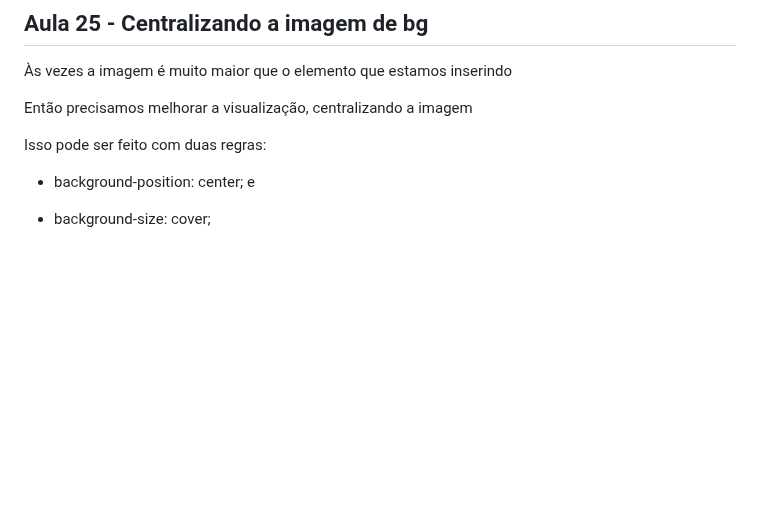
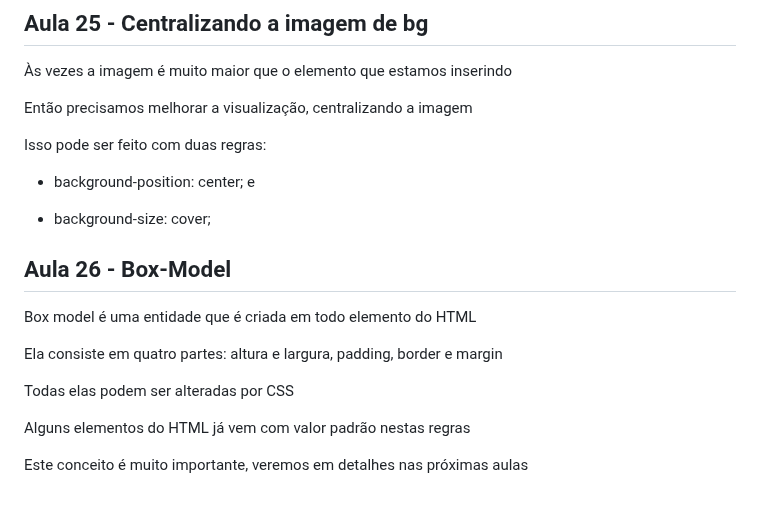
Before and after one commit to FreitasGabs/frontEnd_HoraDeCodar, a Markdown page: 2_intro_CSS/readme.md, the part around the change. Rendered like a GitHub page; blank space fills up the shorter version.

Commit message:
:books: Aula 26

```diff
--- a/2_intro_CSS/readme.md
+++ b/2_intro_CSS/readme.md
@@ -276,3 +276,15 @@ Isso pode ser feito com duas regras:
 - background-position: center; e
 
 - background-size: cover;
+
+## Aula 26 - Box-Model
+
+Box model é uma entidade que é criada em todo elemento do HTML
+
+Ela consiste em quatro partes: altura e largura, padding, border e margin
+
+Todas elas podem ser alteradas por CSS
+
+Alguns elementos do HTML já vem com valor padrão nestas regras
+
+Este conceito é muito importante, veremos em detalhes nas próximas aulas
```
